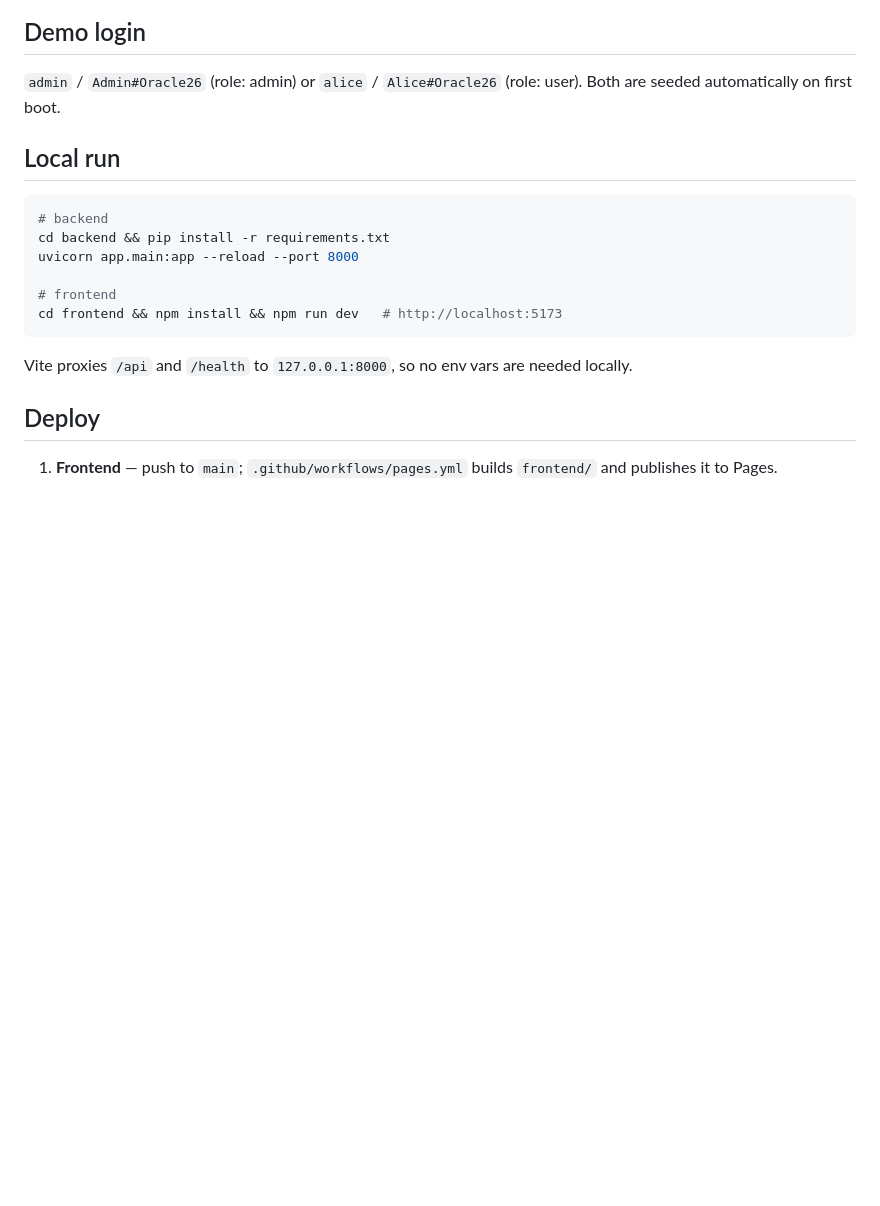
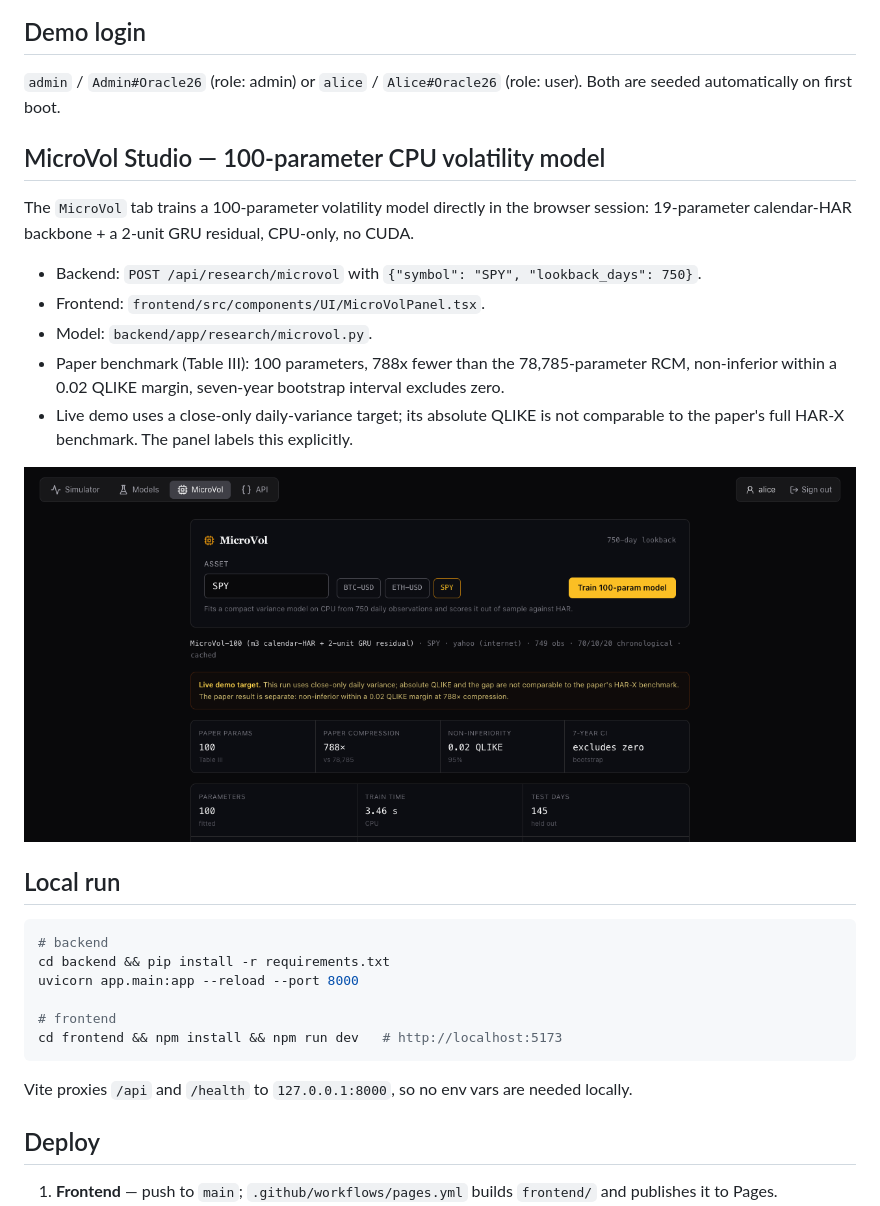
Before and after one commit to Neksand/oracle, a Markdown page: README.md, the part around the change. GitHub-like rendering; pictures changed too: docs/microvol-studio.png (added); blank space fills up the shorter version.

Commit message:
Add MicroVol Studio: 100-parameter CPU volatility model

```diff
--- a/README.md
+++ b/README.md
@@ -9,6 +9,21 @@ Frontend on GitHub Pages, backend (FastAPI) on Render.
 
 `admin` / `Admin#Oracle26` (role: admin) or `alice` / `Alice#Oracle26` (role: user).
 Both are seeded automatically on first boot.
+
+## MicroVol Studio — 100-parameter CPU volatility model
+
+The `MicroVol` tab trains a 100-parameter volatility model directly in the browser session:
+19-parameter calendar-HAR backbone + a 2-unit GRU residual, CPU-only, no CUDA.
+
+- Backend: `POST /api/research/microvol` with `{"symbol": "SPY", "lookback_days": 750}`.
+- Frontend: `frontend/src/components/UI/MicroVolPanel.tsx`.
+- Model: `backend/app/research/microvol.py`.
+- Paper benchmark (Table III): 100 parameters, 788x fewer than the 78,785-parameter RCM,
+  non-inferior within a 0.02 QLIKE margin, seven-year bootstrap interval excludes zero.
+- Live demo uses a close-only daily-variance target; its absolute QLIKE is not comparable
+  to the paper's full HAR-X benchmark. The panel labels this explicitly.
+
+![MicroVol Studio](docs/microvol-studio.png)
 
 ## Local run
 
```
Also changed, not shown: 5 other files.
